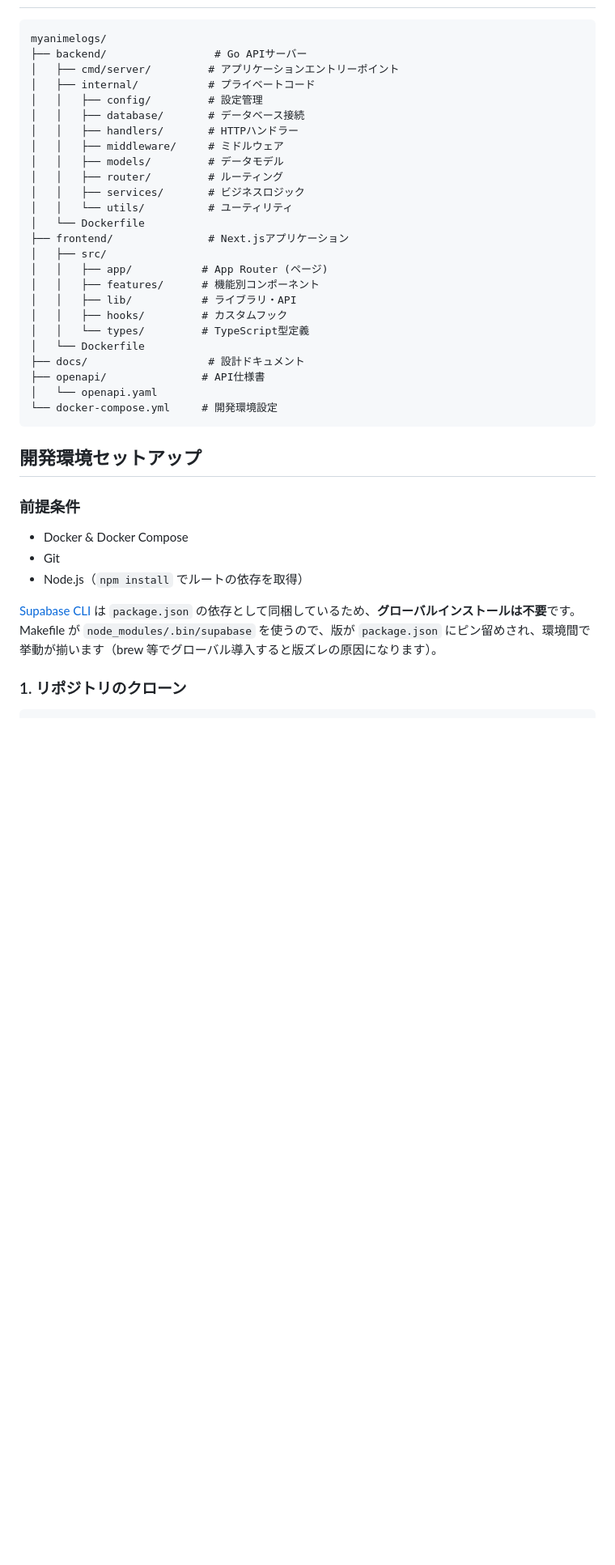
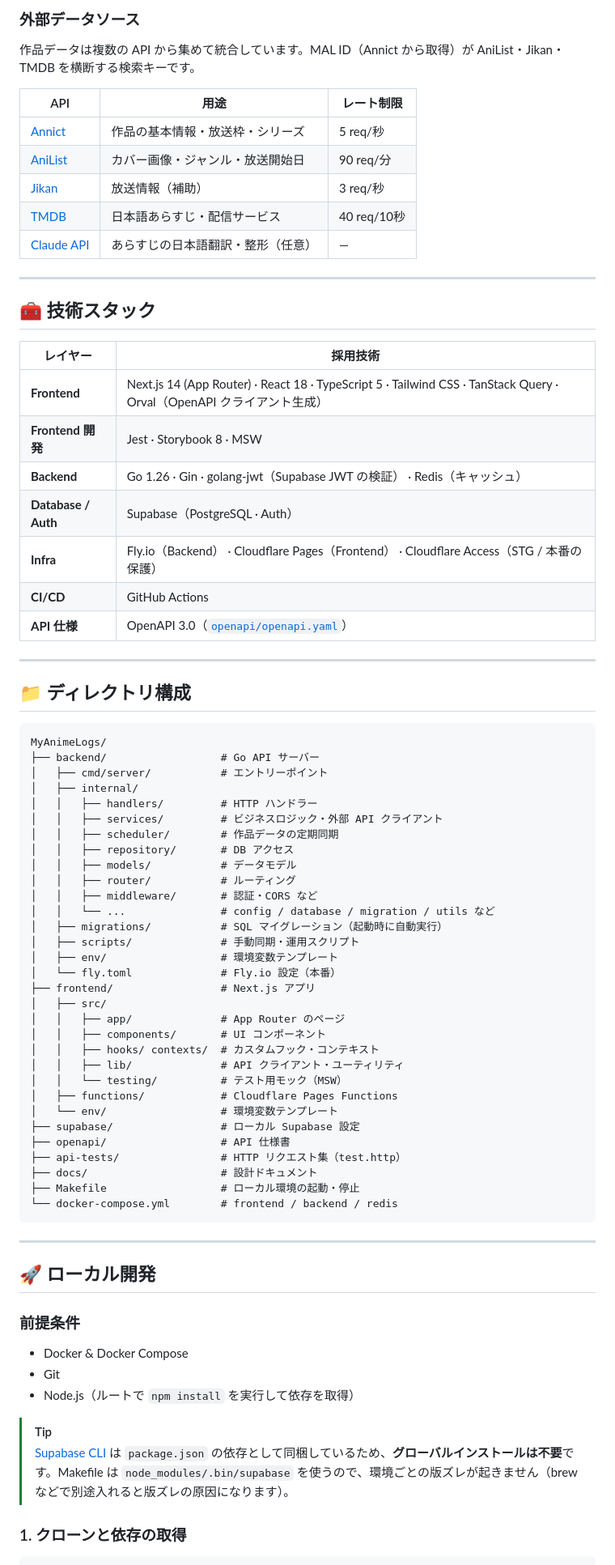
Before and after one commit to Action0358/MyAnimeLogs, a Markdown page: README.md, the part around one of its changes. Shown at 81% size. Drawn GitHub-style; blank space fills up the shorter version.

````diff
--- a/README.md
+++ b/README.md
@@ -45,42 +65,80 @@ MyAnimeLogs は、アニメファンが視聴したアニメを記録・管理
+### 外部データソース
+
+作品データは複数の API から集めて統合しています。MAL ID（Annict から取得）が AniList・Jikan・TMDB を横断する検索キーです。
+
+| API | 用途 | レート制限 |
+|---|---|---|
+| [Annict](https://developers.annict.com/) | 作品の基本情報・放送枠・シリーズ | 5 req/秒 |
+| [AniList](https://docs.anilist.co/) | カバー画像・ジャンル・放送開始日 | 90 req/分 |
+| [Jikan](https://jikan.moe/) | 放送情報（補助） | 3 req/秒 |
+| [TMDB](https://developer.themoviedb.org/) | 日本語あらすじ・配信サービス | 40 req/10秒 |
+| [Claude API](https://docs.anthropic.com/) | あらすじの日本語翻訳・整形（任意） | — |
+
+---
+
+## 🧰 技術スタック
+
+| レイヤー | 採用技術 |
+|---|---|
+| **Frontend** | Next.js 14 (App Router) · React 18 · TypeScript 5 · Tailwind CSS · TanStack Query · Orval（OpenAPI クライアント生成） |
+| **Frontend 開発** | Jest · Storybook 8 · MSW |
+| **Backend** | Go 1.26 · Gin · golang-jwt（Supabase JWT の検証） · Redis（キャッシュ） |
+| **Database / Auth** | Supabase（PostgreSQL · Auth） |
+| **Infra** | Fly.io（Backend） · Cloudflare Pages（Frontend） · Cloudflare Access（STG / 本番の保護） |
+| **CI/CD** | GitHub Actions |
+| **API 仕様** | OpenAPI 3.0（[`openapi/openapi.yaml`](./openapi/openapi.yaml)） |
+
+---
+
+## 📁 ディレクトリ構成
 
 ```
-myanimelogs/
-├── backend/                 # Go APIサーバー
-│   ├── cmd/server/         # アプリケーションエントリーポイント
-│   ├── internal/           # プライベートコード
-│   │   ├── config/         # 設定管理
-│   │   ├── database/       # データベース接続
-│   │   ├── handlers/       # HTTPハンドラー
-│   │   ├── middleware/     # ミドルウェア
-│   │   ├── models/         # データモデル
-│   │   ├── router/         # ルーティング
-│   │   ├── services/       # ビジネスロジック
-│   │   └── utils/          # ユーティリティ
-│   └── Dockerfile
-├── frontend/               # Next.jsアプリケーション
+MyAnimeLogs/
+├── backend/                  # Go API サーバー
+│   ├── cmd/server/           # エントリーポイント
+│   ├── internal/
+│   │   ├── handlers/         # HTTP ハンドラー
+│   │   ├── services/         # ビジネスロジック・外部 API クライアント
+│   │   ├── scheduler/        # 作品データの定期同期
+│   │   ├── repository/       # DB アクセス
+│   │   ├── models/           # データモデル
+│   │   ├── router/           # ルーティング
+│   │   ├── middleware/       # 認証・CORS など
+│   │   └── ...               # config / database / migration / utils など
+│   ├── migrations/           # SQL マイグレーション（起動時に自動実行）
+│   ├── scripts/              # 手動同期・運用スクリプト
+│   ├── env/                  # 環境変数テンプレート
+│   └── fly.toml              # Fly.io 設定（本番）
+├── frontend/                 # Next.js アプリ
 │   ├── src/
-│   │   ├── app/           # App Router (ページ)
-│   │   ├── features/      # 機能別コンポーネント
-│   │   ├── lib/           # ライブラリ・API
-│   │   ├── hooks/         # カスタムフック
-│   │   └── types/         # TypeScript型定義
-│   └── Dockerfile
-├── docs/                   # 設計ドキュメント
-├── openapi/               # API仕様書
-│   └── openapi.yaml
-└── docker-compose.yml     # 開発環境設定
+│   │   ├── app/              # App Router のページ
+│   │   ├── components/       # UI コンポーネント
+│   │   ├── hooks/ contexts/  # カスタムフック・コンテキスト
+│   │   ├── lib/              # API クライアント・ユーティリティ
+│   │   └── testing/          # テスト用モック（MSW）
+│   ├── functions/            # Cloudflare Pages Functions
+│   └── env/                  # 環境変数テンプレート
+├── supabase/                 # ローカル Supabase 設定
+├── openapi/                  # API 仕様書
+├── api-tests/                # HTTP リクエスト集（test.http）
+├── docs/                     # 設計ドキュメント
+├── Makefile                  # ローカル環境の起動・停止
+└── docker-compose.yml        # frontend / backend / redis
 ```
 
-## 開発環境セットアップ
+---
+
+## 🚀 ローカル開発
 
 ### 前提条件
 
 - Docker & Docker Compose
 - Git
-- Node.js（`npm install` でルートの依存を取得）
+- Node.js（ルートで `npm install` を実行して依存を取得）
 
-[Supabase CLI](https://supabase.com/docs/guides/local-development/cli/getting-started) は `package.json` の依存として同梱しているため、**グローバルインストールは不要**です。Makefile が `node_modules/.bin/supabase` を使うので、版が `package.json` にピン留めされ、環境間で挙動が揃います（brew 等でグローバル導入すると版ズレの原因になります）。
+> [!TIP]
+> [Supabase CLI](https://supabase.com/docs/guides/local-development/cli/getting-started) は `package.json` の依存として同梱しているため、**グローバルインストールは不要**です。Makefile は `node_modules/.bin/supabase` を使うので、環境ごとの版ズレが起きません（brew などで別途入れると版ズレの原因になります）。
 
-### 1. リポジトリのクローン
+### 1. クローンと依存の取得
 
 ```bash
````
Also changed, not shown: other parts of README.md (+231 -224 lines).
